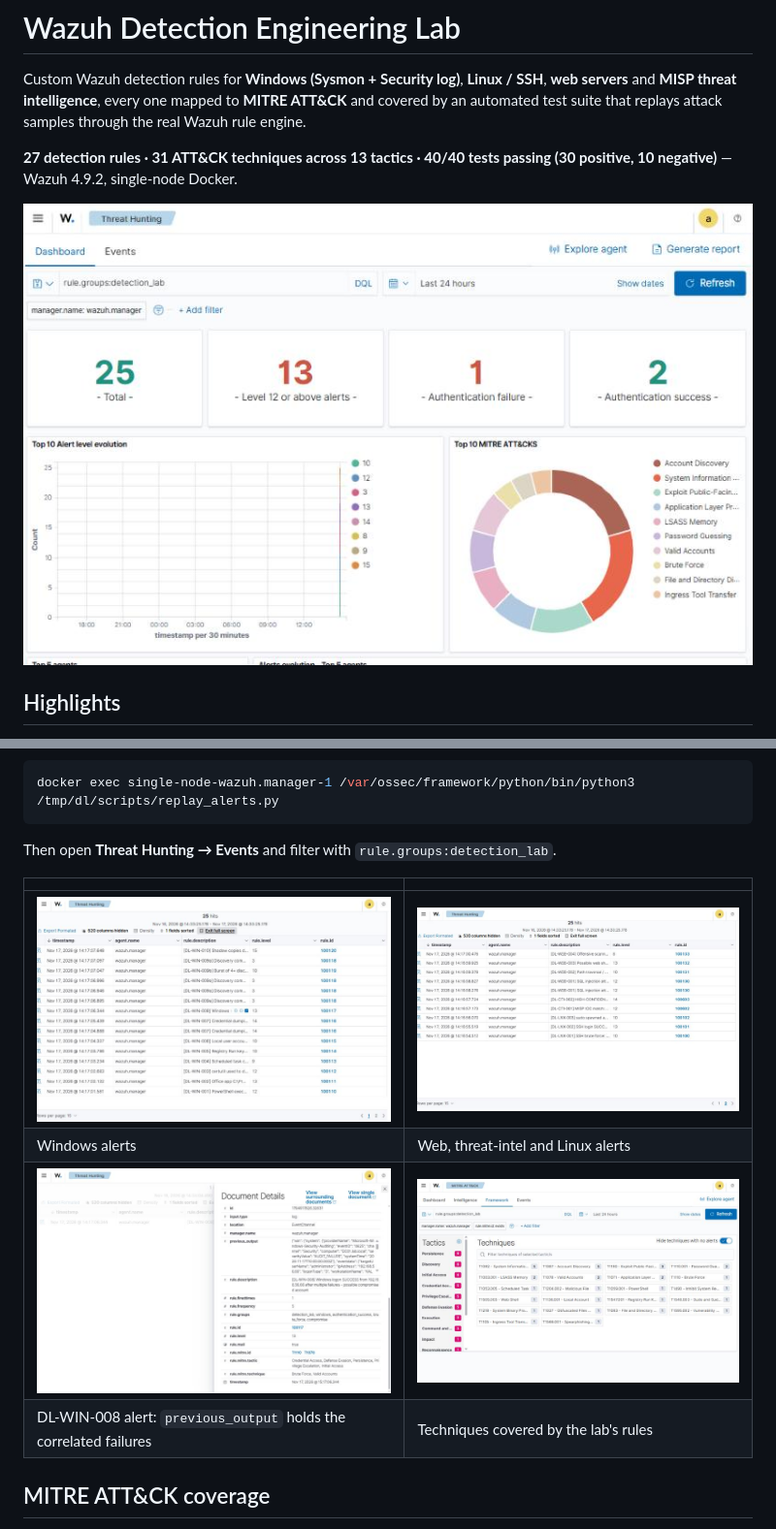
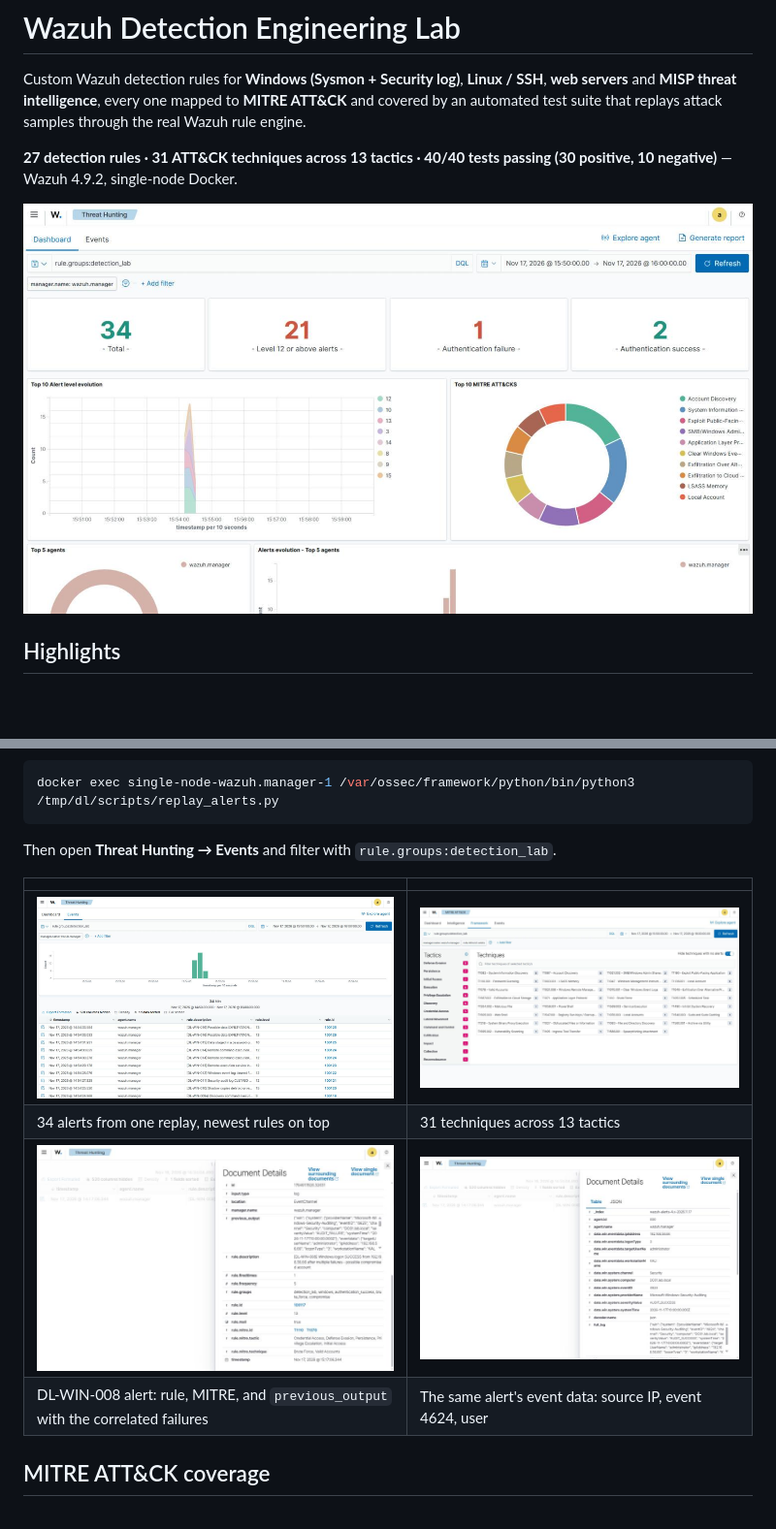
Before and after one commit to Mhmdjazarah/wazuh-detection-lab, a Markdown page: README.md, 2 parts joined by grey strips. Shown at 97% size. Rendered like a GitHub page; pictures changed too: screenshots/14-hd-dashboard-threat-hunting-34-alerts.jpg (added), screenshots/15-hd-dashboard-alerts-new-rules.jpg (added), screenshots/16-hd-dashboard-mitre-31-techniques-13-tactics.jpg (added); blank space fills up the shorter version.

Commit message:
Add HD dashboard screenshots for the full rule set
- 14: Threat Hunting dashboard, 34 alerts, 21 at level 12+
- 15: alert list with the new lateral-movement / exfiltration rules
- 16: MITRE ATT&CK framework view, 31 techniques across 13 tactics
- README: HD hero image and gallery, note which screenshots predate
  the new rules

Co-Authored-By: Claude Opus 5.5 <noreply@anthropic.com>

```diff
--- a/README.md
+++ b/README.md
@@ -4,7 +4,7 @@ Custom Wazuh detection rules for **Windows (Sysmon + Security log)**, **Linux /
 
 **27 detection rules · 31 ATT&CK techniques across 13 tactics · 40/40 tests passing (30 positive, 10 negative)** — Wazuh 4.9.2, single-node Docker.
 
-![Wazuh dashboard - detection lab alerts](screenshots/06-dashboard-threat-hunting-overview.jpg)
+![Wazuh dashboard - detection lab alerts](screenshots/14-hd-dashboard-threat-hunting-34-alerts.jpg)
 
 ## Highlights
 
@@ -139,10 +139,10 @@ Then open **Threat Hunting → Events** and filter with `rule.groups:detection_l
 
 | | |
 |---|---|
-| ![Windows alerts](screenshots/08-dashboard-alerts-windows.jpg) | ![Web, CTI and Linux alerts](screenshots/09-dashboard-alerts-web-cti-linux.jpg) |
-| Windows alerts | Web, threat-intel and Linux alerts |
-| ![Alert 100117 - rule and MITRE](screenshots/11-dashboard-alert-100117-rule-mitre.jpg) | ![MITRE ATT&CK framework coverage](screenshots/13-dashboard-mitre-framework-coverage.jpg) |
-| DL-WIN-008 alert: `previous_output` holds the correlated failures | Techniques covered by the lab's rules |
+| ![All lab alerts](screenshots/15-hd-dashboard-alerts-new-rules.jpg) | ![MITRE ATT&CK framework coverage](screenshots/16-hd-dashboard-mitre-31-techniques-13-tactics.jpg) |
+| 34 alerts from one replay, newest rules on top | 31 techniques across 13 tactics |
+| ![Alert 100117 - rule and MITRE](screenshots/11-dashboard-alert-100117-rule-mitre.jpg) | ![Alert 100117 - event data](screenshots/10-dashboard-alert-100117-event-data.jpg) |
+| DL-WIN-008 alert: rule, MITRE, and `previous_output` with the correlated failures | The same alert's event data: source IP, event 4624, user |
 
 ## MITRE ATT&CK coverage
 
```
Also changed, not shown: other parts of README.md (+5 -0 lines).
